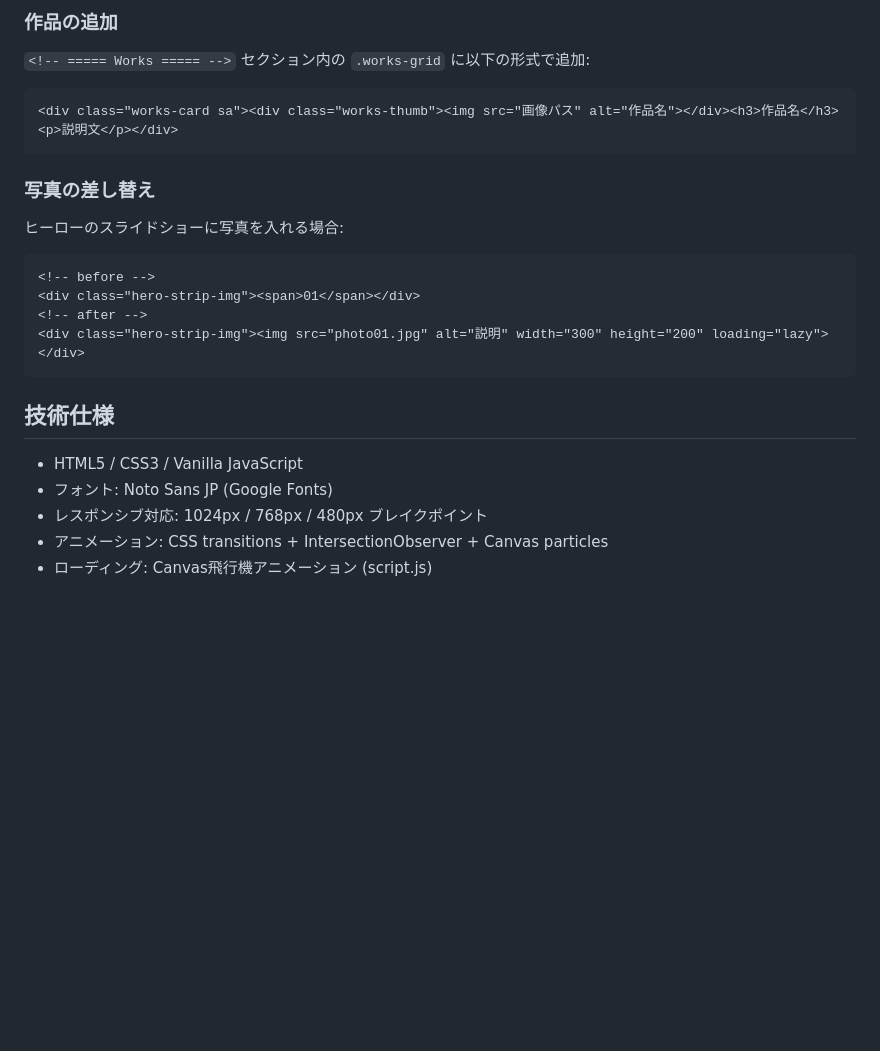
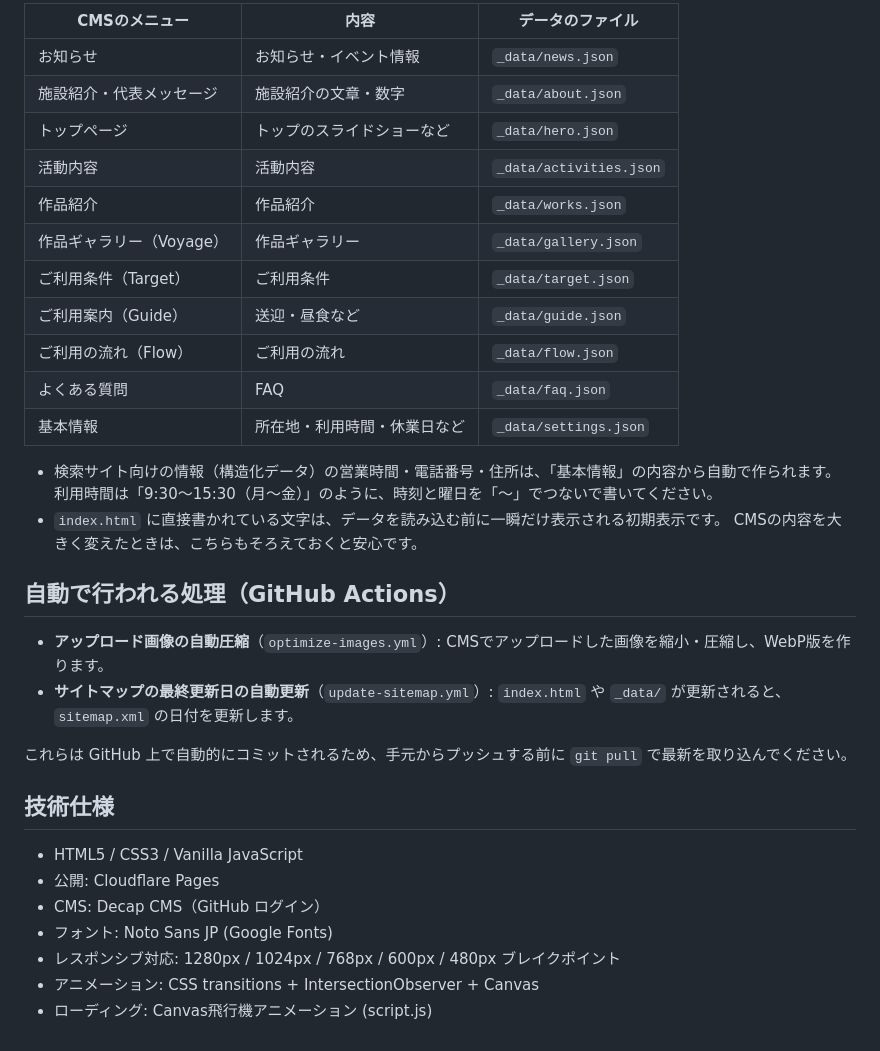
Before and after one commit to toranjiitoworks2-coder/transit-works, a Markdown page: README.md, the part around one of its changes. Drawn GitHub-style; blank space fills up the shorter version.

````diff
--- a/README.md
+++ b/README.md
@@ -72,23 +51,36 @@ transit-works-split/
 
-### 作品の追加
-`<!-- ===== Works ===== -->` セクション内の `.works-grid` に以下の形式で追加:
-```html
-<div class="works-card sa"><div class="works-thumb"><img src="画像パス" alt="作品名"></div><h3>作品名</h3><p>説明文</p></div>
-```
+| CMSのメニュー | 内容 | データのファイル |
+|------|------|------|
+| お知らせ | お知らせ・イベント情報 | `_data/news.json` |
+| 施設紹介・代表メッセージ | 施設紹介の文章・数字 | `_data/about.json` |
+| トップページ | トップのスライドショーなど | `_data/hero.json` |
+| 活動内容 | 活動内容 | `_data/activities.json` |
+| 作品紹介 | 作品紹介 | `_data/works.json` |
+| 作品ギャラリー（Voyage） | 作品ギャラリー | `_data/gallery.json` |
+| ご利用条件（Target） | ご利用条件 | `_data/target.json` |
+| ご利用案内（Guide） | 送迎・昼食など | `_data/guide.json` |
+| ご利用の流れ（Flow） | ご利用の流れ | `_data/flow.json` |
+| よくある質問 | FAQ | `_data/faq.json` |
+| 基本情報 | 所在地・利用時間・休業日など | `_data/settings.json` |
 
-### 写真の差し替え
-ヒーローのスライドショーに写真を入れる場合:
-```html
-<!-- before -->
-<div class="hero-strip-img"><span>01</span></div>
-<!-- after -->
-<div class="hero-strip-img"><img src="photo01.jpg" alt="説明" width="300" height="200" loading="lazy"></div>
-```
+- 検索サイト向けの情報（構造化データ）の営業時間・電話番号・住所は、「基本情報」の内容から自動で作られます。
+  利用時間は「9:30〜15:30（月〜金）」のように、時刻と曜日を「〜」でつないで書いてください。
+- `index.html` に直接書かれている文字は、データを読み込む前に一瞬だけ表示される初期表示です。
+  CMSの内容を大きく変えたときは、こちらもそろえておくと安心です。
+
+## 自動で行われる処理（GitHub Actions）
+
+- **アップロード画像の自動圧縮**（`optimize-images.yml`）: CMSでアップロードした画像を縮小・圧縮し、WebP版を作ります。
+- **サイトマップの最終更新日の自動更新**（`update-sitemap.yml`）: `index.html` や `_data/` が更新されると、`sitemap.xml` の日付を更新します。
+
+これらは GitHub 上で自動的にコミットされるため、手元からプッシュする前に `git pull` で最新を取り込んでください。
 
 ## 技術仕様
 
 - HTML5 / CSS3 / Vanilla JavaScript
+- 公開: Cloudflare Pages
+- CMS: Decap CMS（GitHub ログイン）
 - フォント: Noto Sans JP (Google Fonts)
-- レスポンシブ対応: 1024px / 768px / 480px ブレイクポイント
-- アニメーション: CSS transitions + IntersectionObserver + Canvas particles
+- レスポンシブ対応: 1280px / 1024px / 768px / 600px / 480px ブレイクポイント
+- アニメーション: CSS transitions + IntersectionObserver + Canvas
 - ローディング: Canvas飛行機アニメーション (script.js)
````
Also changed, not shown: other parts of README.md (+28 -49 lines).
